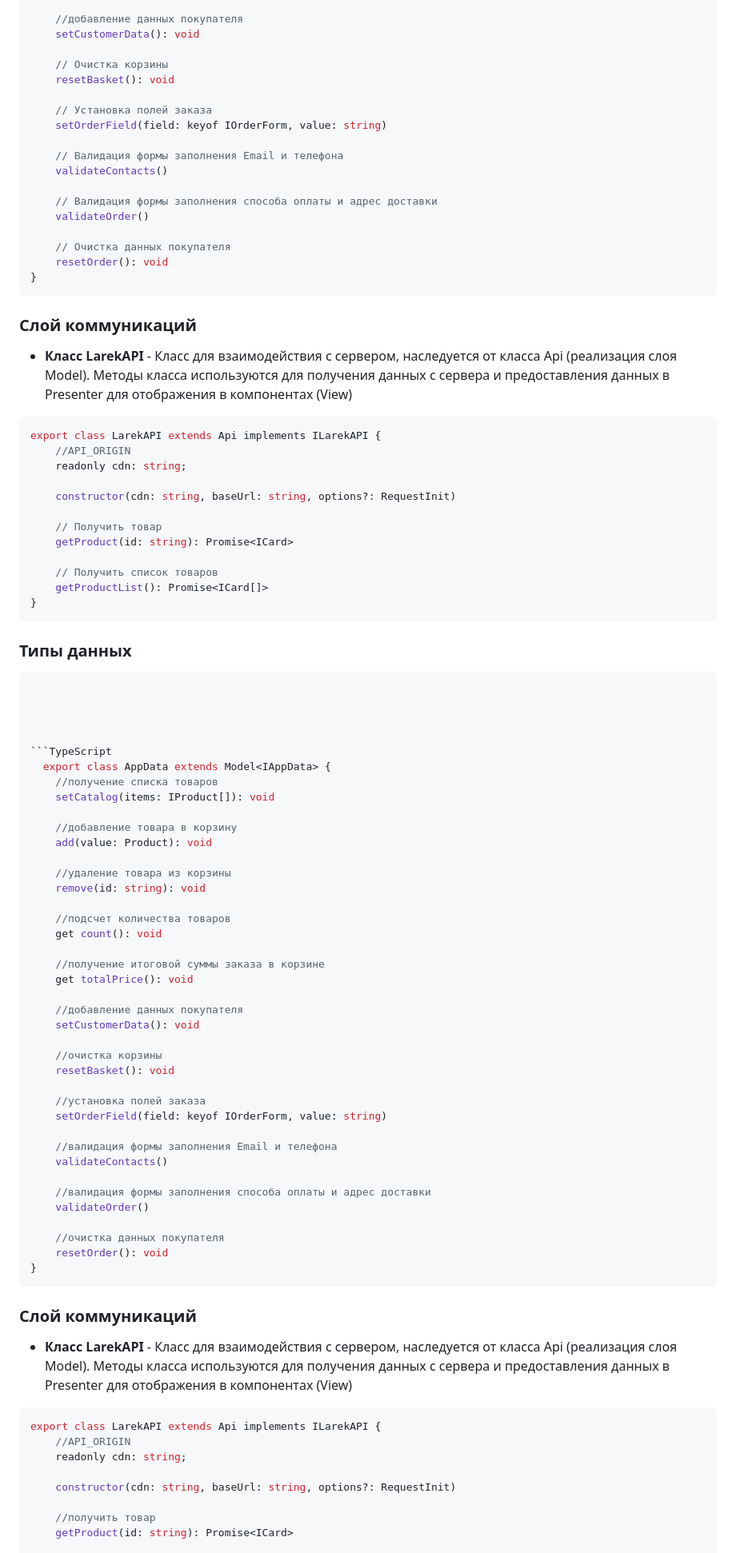
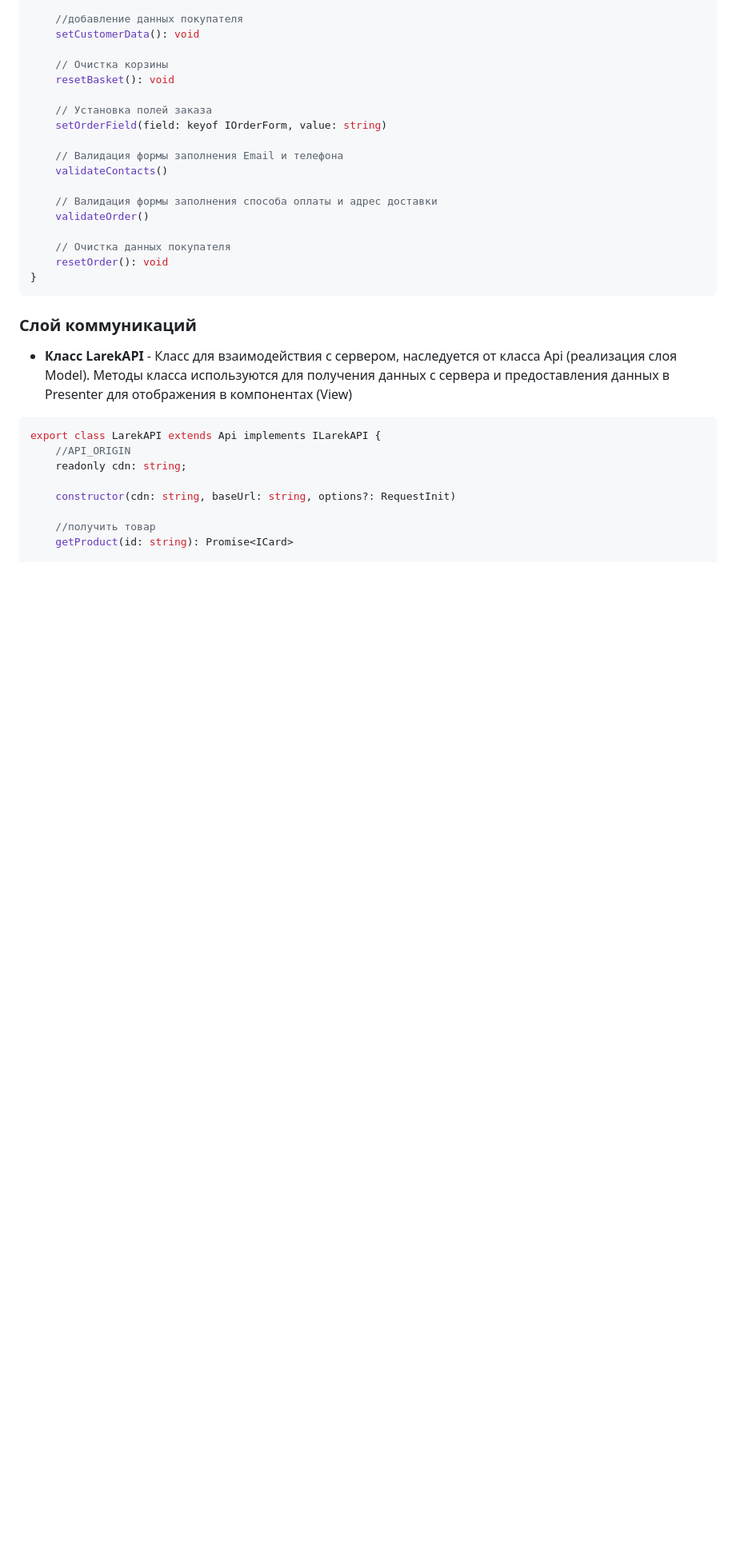
Before and after one commit to mudrec21veka/web-larek-frontend, a Markdown page: README.md, the part around the change. Shown at 80% size. Rendered like a GitHub page; blank space fills up the shorter version.

````diff
--- a/README.md
+++ b/README.md
@@ -126,66 +126,6 @@ yarn build
     validateOrder()
 
     // Очистка данных покупателя
-    resetOrder(): void
-}
-```
-
-### Слой коммуникаций
-- **Класс LarekAPI** - Класс для взаимодействия с сервером, наследуется от класса Api (реализация слоя Model). Методы класса используются для получения данных с сервера и предоставления данных в Presenter для отображения в компонентах (View)
-```TypeScript
-export class LarekAPI extends Api implements ILarekAPI {
-    //API_ORIGIN
-    readonly cdn: string;
-
-    constructor(cdn: string, baseUrl: string, options?: RequestInit)
-
-    // Получить товар
-    getProduct(id: string): Promise<ICard>
-
-    // Получить список товаров
-    getProductList(): Promise<ICard[]>
-}
-```
-
-### Типы данных
-```TypeScript
-
-
-
-
-```TypeScript
-  export class AppData extends Model<IAppData> {
-    //получение списка товаров
-    setCatalog(items: IProduct[]): void
-
-    //добавление товара в корзину
-    add(value: Product): void
-
-    //удаление товара из корзины
-    remove(id: string): void
-
-    //подсчет количества товаров
-    get count(): void
-
-    //получение итоговой суммы заказа в корзине
-    get totalPrice(): void
-
-    //добавление данных покупателя
-    setCustomerData(): void
-
-    //очистка корзины
-    resetBasket(): void
-
-    //установка полей заказа
-    setOrderField(field: keyof IOrderForm, value: string)
-
-    //валидация формы заполнения Email и телефона
-    validateContacts()
-
-    //валидация формы заполнения способа оплаты и адрес доставки
-    validateOrder()
-
-    //очистка данных покупателя
     resetOrder(): void
 }
 ```
````
